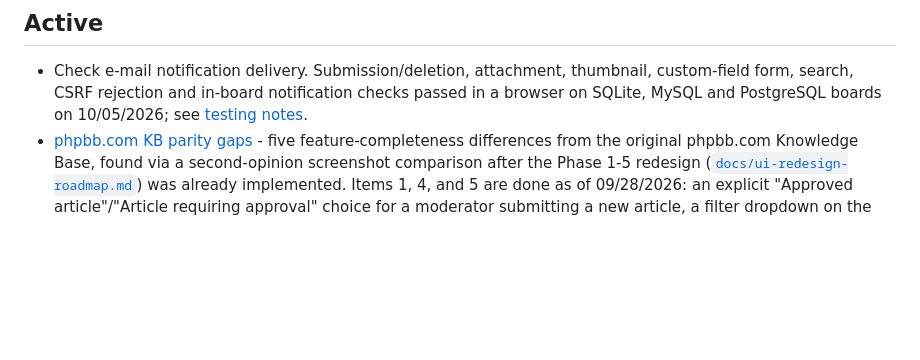
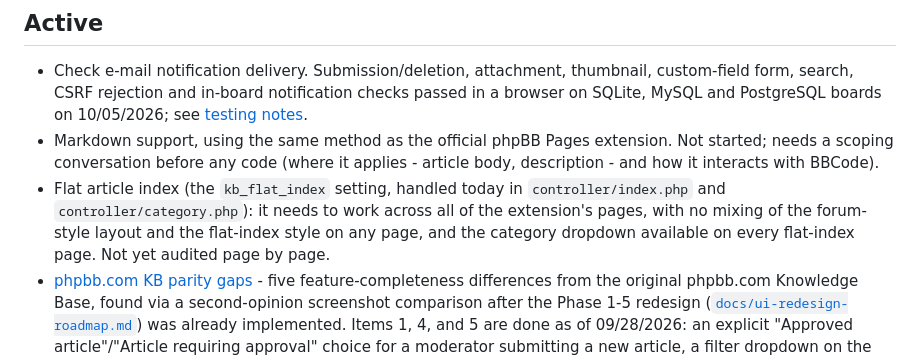
Before and after one commit to phpbbmodders/knowledgebase, a Markdown page: docs/TODO.md, the part around the change. GitHub-like rendering; blank space fills up the shorter version.

Commit message:
Add the Markdown and flat-index items to the TODO
Co-Authored-By: Claude Sonnet 5.5 <noreply@anthropic.com>

```diff
--- a/docs/TODO.md
+++ b/docs/TODO.md
@@ -9,6 +9,15 @@ under [`docs/TODO/`](TODO/).
   thumbnail, custom-field form, search, CSRF rejection and in-board
   notification checks passed in a browser on SQLite, MySQL and PostgreSQL
   boards on 10/05/2026; see [testing notes](testing.md).
+- Markdown support, using the same method as the official phpBB Pages
+  extension. Not started; needs a scoping conversation before any code
+  (where it applies - article body, description - and how it interacts with
+  BBCode).
+- Flat article index (the `kb_flat_index` setting, handled today in
+  `controller/index.php` and `controller/category.php`): it needs to work
+  across all of the extension's pages, with no mixing of the forum-style
+  layout and the flat-index style on any page, and the category dropdown
+  available on every flat-index page. Not yet audited page by page.
 - [phpbb.com KB parity gaps](TODO/todo-phpbb-com-kb-parity.md) - five
   feature-completeness differences from the original phpbb.com
   Knowledge Base, found via a second-opinion screenshot comparison
```
